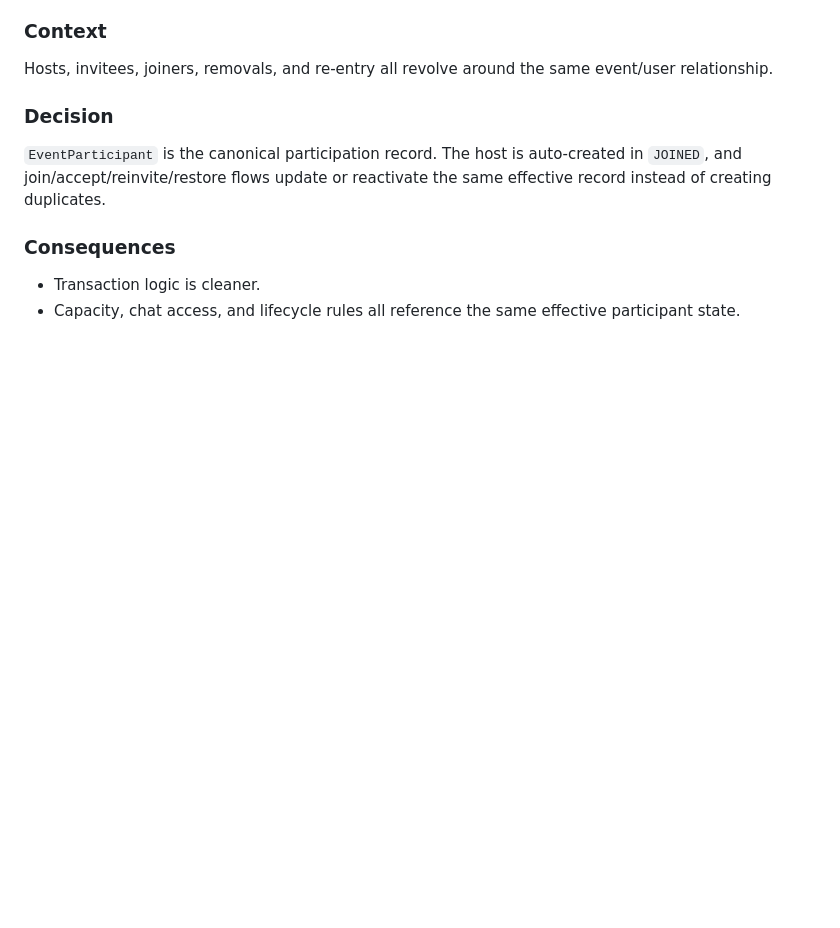
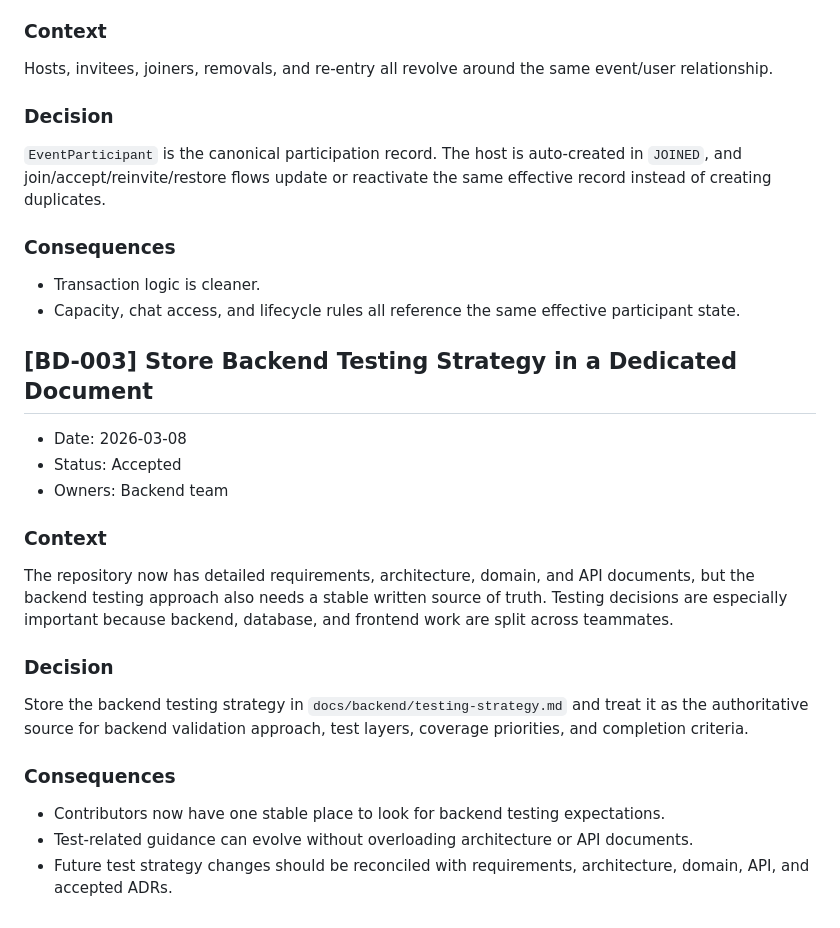
Before and after one commit to glebovski1/TasteBudz, a Markdown page: docs/backend/backend-decisions.md, the part around the change. GitHub-like rendering; blank space fills up the shorter version.

Commit message:
Summarize backend testing strategy

```diff
--- a/docs/backend/backend-decisions.md
+++ b/docs/backend/backend-decisions.md
@@ -385,3 +385,20 @@ Hosts, invitees, joiners, removals, and re-entry all revolve around the same eve
 ### Consequences
 - Transaction logic is cleaner.
 - Capacity, chat access, and lifecycle rules all reference the same effective participant state.
+
+## [BD-003] Store Backend Testing Strategy in a Dedicated Document
+
+- Date: 2026-03-08
+- Status: Accepted
+- Owners: Backend team
+
+### Context
+The repository now has detailed requirements, architecture, domain, and API documents, but the backend testing approach also needs a stable written source of truth. Testing decisions are especially important because backend, database, and frontend work are split across teammates.
+
+### Decision
+Store the backend testing strategy in `docs/backend/testing-strategy.md` and treat it as the authoritative source for backend validation approach, test layers, coverage priorities, and completion criteria.
+
+### Consequences
+- Contributors now have one stable place to look for backend testing expectations.
+- Test-related guidance can evolve without overloading architecture or API documents.
+- Future test strategy changes should be reconciled with requirements, architecture, domain, API, and accepted ADRs.
```
Also changed, not shown: AGENTS.md (+7 -1 lines), docs/backend/testing-strategy.md (added, +286 -0 lines).
